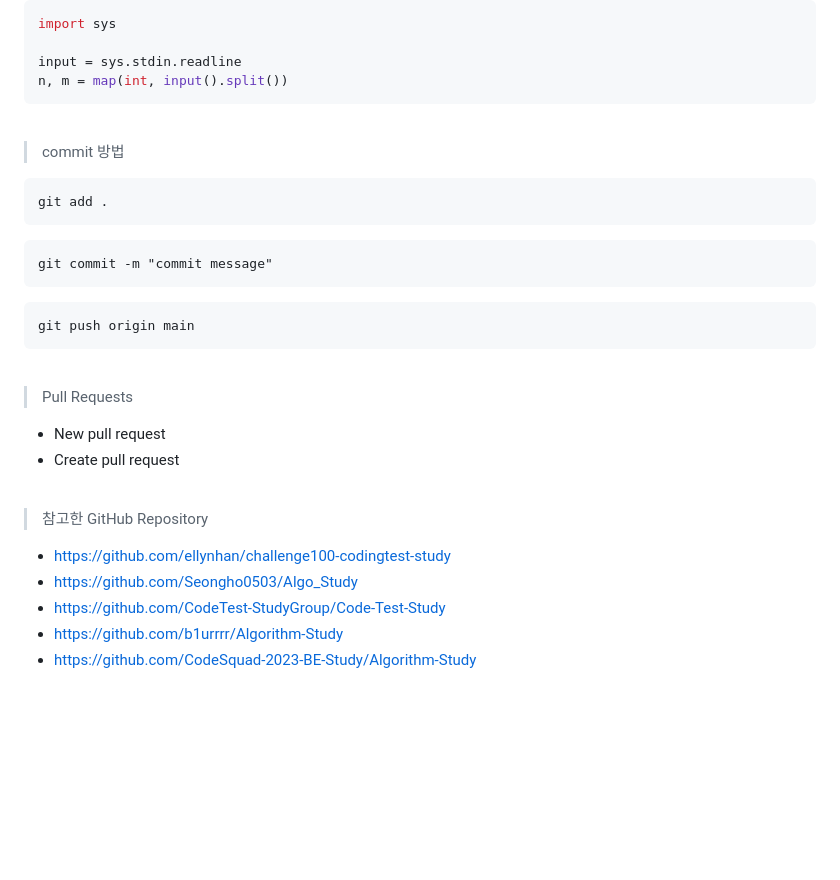
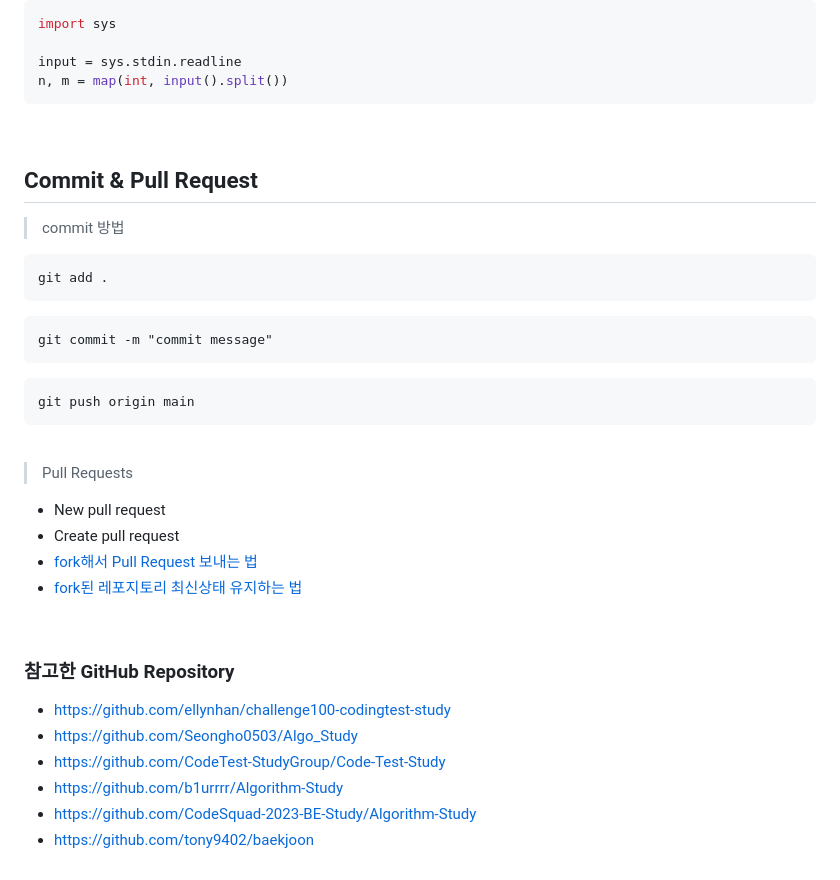
Before and after one commit to young1ll/pnu-k-digital-training-2023-2-coding-test-study, a Markdown page: README.md, the part around one of its changes. GitHub-like rendering; blank space fills up the shorter version.

````diff
--- a/README.md
+++ b/README.md
@@ -123,8 +127,9 @@ n, m = map(int, input().split())
 ```
 <br />
 
+
+## Commit & Pull Request
 > commit 방법
-
 ```
 git add .
 ```
@@ -139,13 +144,15 @@ git push origin main
 > Pull Requests
 - New pull request
 - Create pull request
-
+- [fork해서 Pull Request 보내는 법](https://wayhome25.github.io/git/2017/07/08/git-first-pull-request-story/)
+- [fork된 레포지토리 최신상태 유지하는 법](https://jybaek.tistory.com/775)
 
 <br />
 
-> 참고한 GitHub Repository
+### 참고한 GitHub Repository
 - https://github.com/ellynhan/challenge100-codingtest-study
 - https://github.com/Seongho0503/Algo_Study
 - https://github.com/CodeTest-StudyGroup/Code-Test-Study
 - https://github.com/b1urrrr/Algorithm-Study
 - https://github.com/CodeSquad-2023-BE-Study/Algorithm-Study
+- https://github.com/tony9402/baekjoon
````
Also changed, not shown: other parts of README.md (+22 -18 lines).
